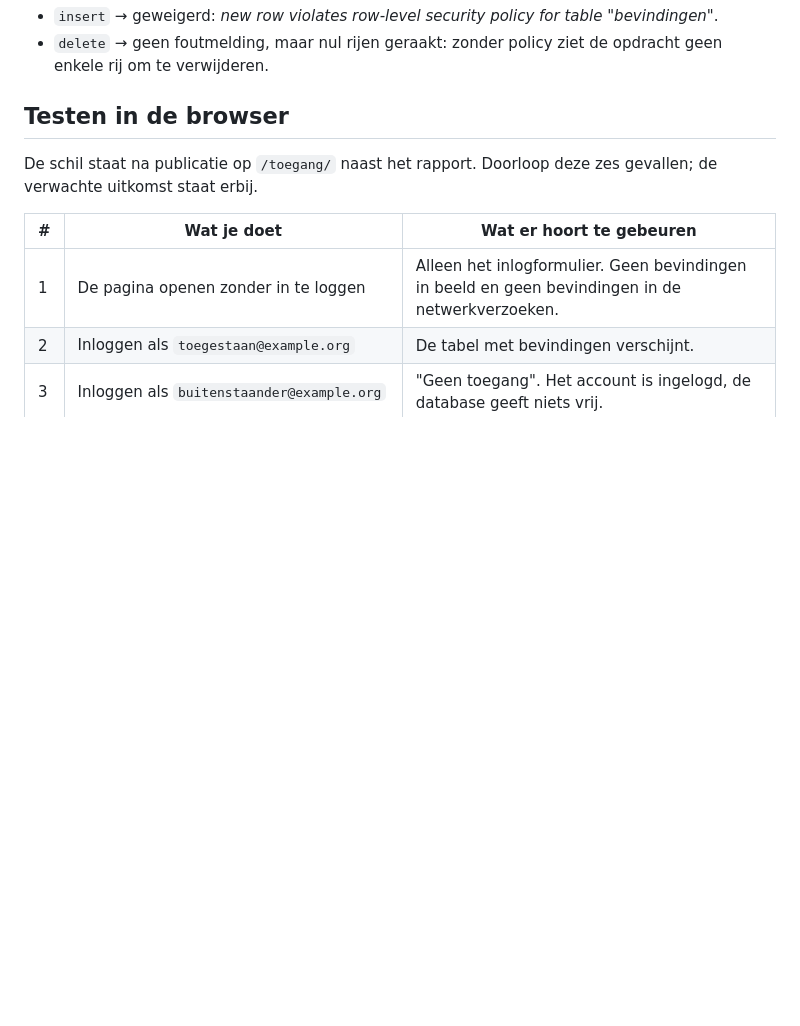
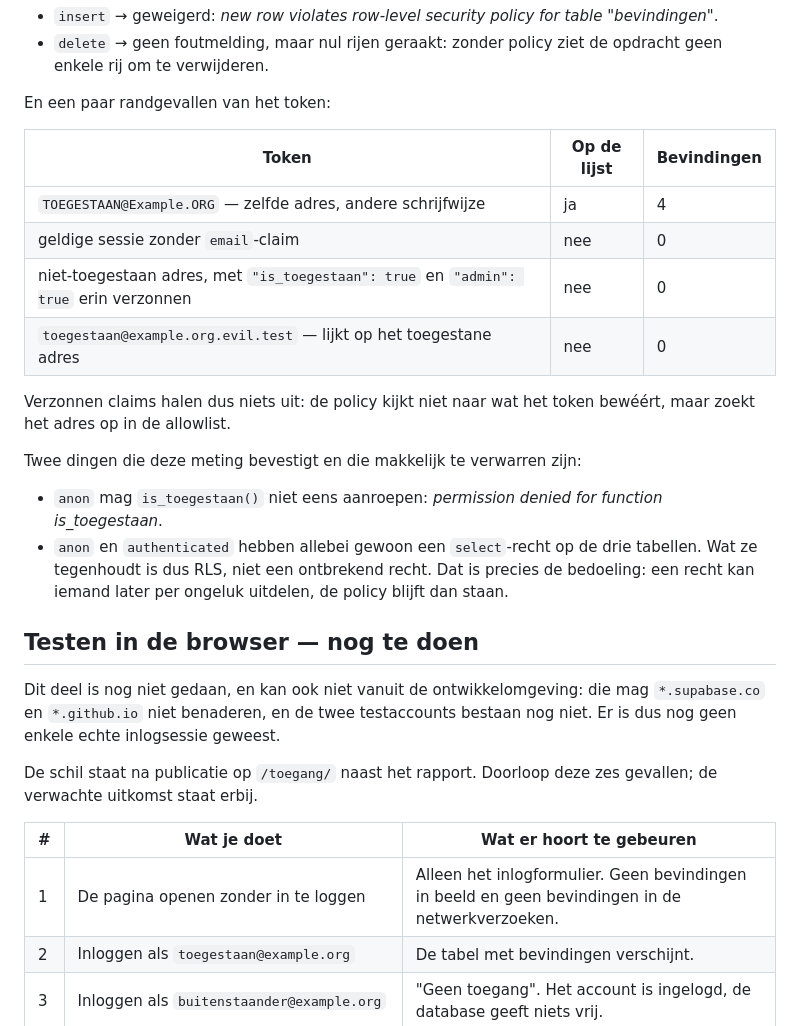
Before and after one commit to NWW-team/validatie-opendatafeed, a Markdown page: docs/toegang.md, the part around the change. Drawn GitHub-style; blank space fills up the shorter version.

Commit message:
Meet ook de randgevallen van het token na
Hoofdletters in het adres maken niet uit, een sessie zonder e-mailclaim komt
er niet in, en claims die het token zelf verzint tellen niet mee: de policy
zoekt het adres op in de allowlist in plaats van te geloven wat het token
beweert. Ook vastgelegd dat anon en authenticated wél een select-recht op de
tabellen hebben — RLS is dus wat hen tegenhoudt, niet een ontbrekend recht.

De browsertests staan nog open: deze omgeving mag supabase.co en github.io
niet benaderen en de twee testaccounts bestaan nog niet, dus er is nog geen
echte inlogsessie geweest.

Co-Authored-By: Claude Opus 5 <noreply@anthropic.com>
Claude-Session: https://claude.ai/code/session_019iPxaFTyirsi3S41A8eYQa

```diff
--- a/docs/toegang.md
+++ b/docs/toegang.md
@@ -101,7 +101,32 @@ Schrijven is ook geprobeerd, als het toegestane account:
 - `delete` → geen foutmelding, maar nul rijen geraakt: zonder policy ziet de
   opdracht geen enkele rij om te verwijderen.
 
-## Testen in de browser
+En een paar randgevallen van het token:
+
+| Token | Op de lijst | Bevindingen |
+| --- | --- | --- |
+| `TOEGESTAAN@Example.ORG` — zelfde adres, andere schrijfwijze | ja | 4 |
+| geldige sessie zonder `email`-claim | nee | 0 |
+| niet-toegestaan adres, met `"is_toegestaan": true` en `"admin": true` erin verzonnen | nee | 0 |
+| `toegestaan@example.org.evil.test` — lijkt op het toegestane adres | nee | 0 |
+
+Verzonnen claims halen dus niets uit: de policy kijkt niet naar wat het token
+bewéért, maar zoekt het adres op in de allowlist.
+
+Twee dingen die deze meting bevestigt en die makkelijk te verwarren zijn:
+
+- `anon` mag `is_toegestaan()` niet eens aanroepen: *permission denied for
+  function is_toegestaan*.
+- `anon` en `authenticated` hebben allebei gewoon een `select`-recht op de drie
+  tabellen. Wat ze tegenhoudt is dus RLS, niet een ontbrekend recht. Dat is
+  precies de bedoeling: een recht kan iemand later per ongeluk uitdelen, de
+  policy blijft dan staan.
+
+## Testen in de browser — nog te doen
+
+Dit deel is nog niet gedaan, en kan ook niet vanuit de ontwikkelomgeving: die
+mag `*.supabase.co` en `*.github.io` niet benaderen, en de twee testaccounts
+bestaan nog niet. Er is dus nog geen enkele echte inlogsessie geweest.
 
 De schil staat na publicatie op `/toegang/` naast het rapport. Doorloop deze
 zes gevallen; de verwachte uitkomst staat erbij.
```
